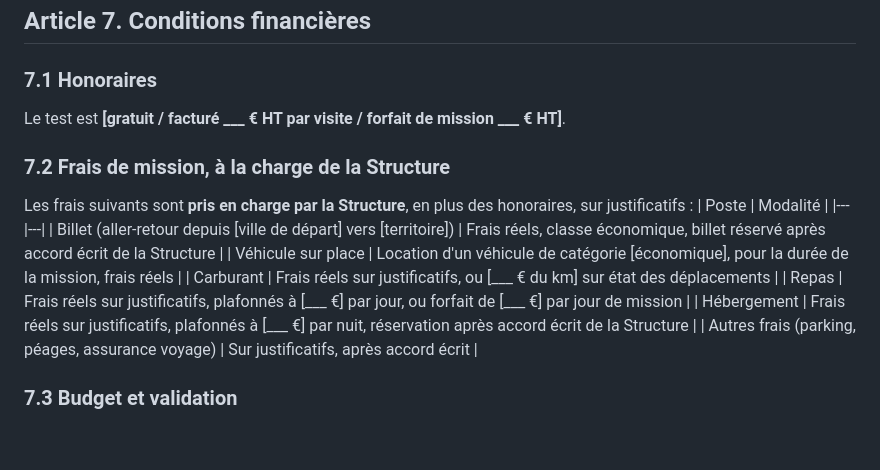
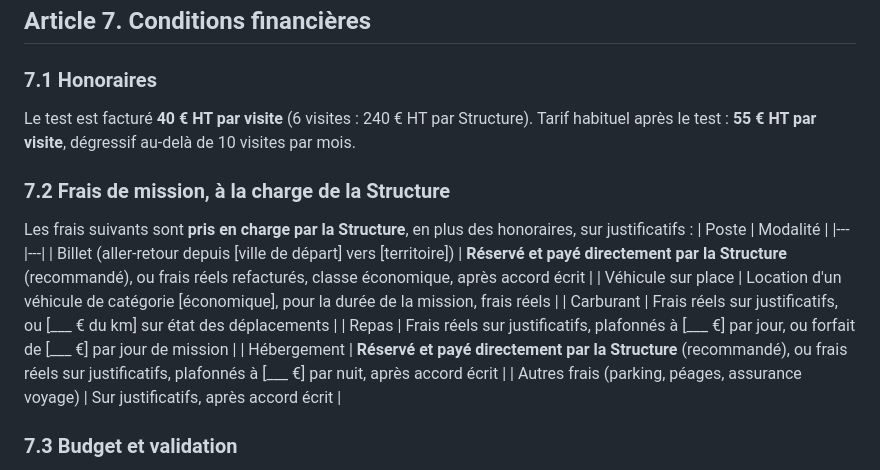
Before and after one commit to saliaatrid-svg/business-dollard, a Markdown page: visites-qualite/7-convention-de-test-mission-outre-mer.md, the part around the change. Rendered like a GitHub page; blank space fills up the shorter version.

Commit message:
Add pricing and mission budget, apply rates to pilot agreements
Co-Authored-By: Claude Sonnet 5.5 <noreply@anthropic.com>
Claude-Session: https://claude.ai/code/session_01DUbn4TdR4irRbbjaA9jduD

```diff
--- a/visites-qualite/7-convention-de-test-mission-outre-mer.md
+++ b/visites-qualite/7-convention-de-test-mission-outre-mer.md
@@ -36,17 +36,17 @@ En cas de situation préoccupante (maltraitance, danger, urgence), le Prestatair
 
 ## Article 7. Conditions financières
 ### 7.1 Honoraires
-Le test est **[gratuit / facturé ___ € HT par visite / forfait de mission ___ € HT]**.
+Le test est facturé **40 € HT par visite** (6 visites : 240 € HT par Structure). Tarif habituel après le test : **55 € HT par visite**, dégressif au-delà de 10 visites par mois.
 
 ### 7.2 Frais de mission, à la charge de la Structure
 Les frais suivants sont **pris en charge par la Structure**, en plus des honoraires, sur justificatifs :
 | Poste | Modalité |
 |---|---|
-| Billet (aller-retour depuis [ville de départ] vers [territoire]) | Frais réels, classe économique, billet réservé après accord écrit de la Structure |
+| Billet (aller-retour depuis [ville de départ] vers [territoire]) | **Réservé et payé directement par la Structure** (recommandé), ou frais réels refacturés, classe économique, après accord écrit |
 | Véhicule sur place | Location d'un véhicule de catégorie [économique], pour la durée de la mission, frais réels |
 | Carburant | Frais réels sur justificatifs, ou [___ € du km] sur état des déplacements |
 | Repas | Frais réels sur justificatifs, plafonnés à [___ €] par jour, ou forfait de [___ €] par jour de mission |
-| Hébergement | Frais réels sur justificatifs, plafonnés à [___ €] par nuit, réservation après accord écrit de la Structure |
+| Hébergement | **Réservé et payé directement par la Structure** (recommandé), ou frais réels sur justificatifs, plafonnés à [___ €] par nuit, après accord écrit |
 | Autres frais (parking, péages, assurance voyage) | Sur justificatifs, après accord écrit |
 
 ### 7.3 Budget et validation
```
Also changed, not shown: visites-qualite/6-convention-de-test.md (+1 -1 lines), visites-qualite/9-tarifs-et-budget.md (added, +78 -0 lines).
